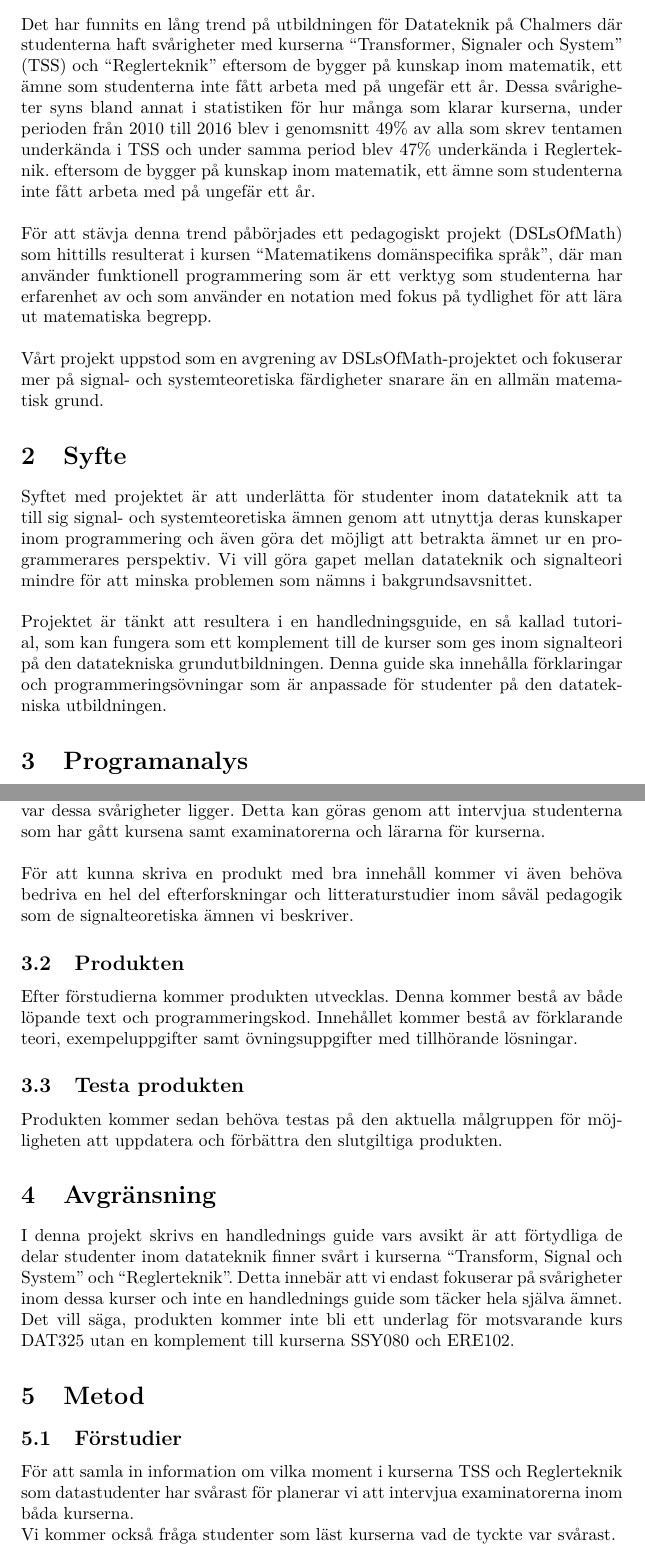
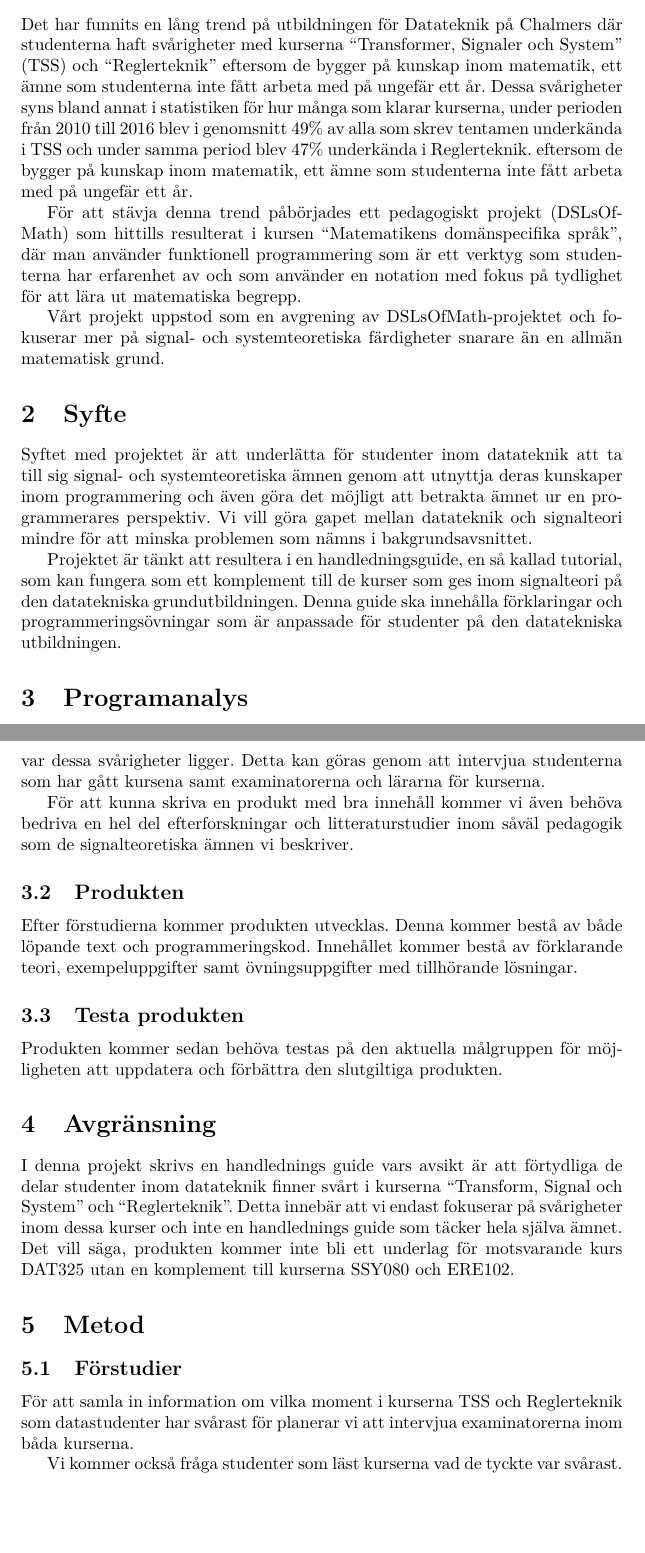
Before and after one commit to DSLsofMath/BScProj2016, a LaTeX document (Dokument/planeringsrapport.tex): two parts of pages 3 and 4 of 5, joined at a grey line, cut so that both start at the same text, the shorter picture padded with empty space. Compiled offline with pdfLaTeX.

Commit message:
Fixade nytt stycke-syntax

```diff
--- a/Dokument/planeringsrapport.tex
+++ b/Dokument/planeringsrapport.tex
@@ -45,22 +45,22 @@
 \section{Bakgrund}
 Det har funnits en lång trend på utbildningen för Datateknik på Chalmers där studenterna haft svårigheter med kurserna “Transformer, Signaler och System” (TSS) och “Reglerteknik”
 eftersom de bygger på kunskap inom matematik, ett ämne som studenterna inte fått arbeta med på ungefär ett år. Dessa svårigheter syns bland annat i statistiken för hur många som klarar kurserna, under perioden från 2010 till 2016 blev i genomsnitt 49\% av alla som skrev tentamen underkända i TSS och under samma period blev 47\% underkända i Reglerteknik.
-eftersom de bygger på kunskap inom matematik, ett ämne som studenterna inte fått arbeta med på ungefär ett år.\\
-\newline
-För att stävja denna trend påbörjades ett pedagogiskt projekt (DSLsOfMath) som hittills resulterat i kursen “Matematikens domänspecifika språk”, där man använder funktionell programmering som är ett verktyg som studenterna har erfarenhet av och som använder en notation med fokus på tydlighet för att lära ut matematiska begrepp.\\
-\newline
+eftersom de bygger på kunskap inom matematik, ett ämne som studenterna inte fått arbeta med på ungefär ett år.
+
+För att stävja denna trend påbörjades ett pedagogiskt projekt (DSLsOfMath) som hittills resulterat i kursen “Matematikens domänspecifika språk”, där man använder funktionell programmering som är ett verktyg som studenterna har erfarenhet av och som använder en notation med fokus på tydlighet för att lära ut matematiska begrepp.
+
 Vårt projekt uppstod som en avgrening av DSLsOfMath-projektet och fokuserar mer på signal- och systemteoretiska färdigheter snarare än en allmän matematisk grund.
 
 \section{Syfte}
-Syftet med projektet är att underlätta för studenter inom datateknik att ta till sig signal- och systemteoretiska ämnen genom att utnyttja deras kunskaper inom programmering och även göra det möjligt att betrakta ämnet ur en programmerares perspektiv. Vi vill göra gapet mellan datateknik och signalteori mindre för att minska problemen som nämns i bakgrundsavsnittet.\\
-\newline
+Syftet med projektet är att underlätta för studenter inom datateknik att ta till sig signal- och systemteoretiska ämnen genom att utnyttja deras kunskaper inom programmering och även göra det möjligt att betrakta ämnet ur en programmerares perspektiv. Vi vill göra gapet mellan datateknik och signalteori mindre för att minska problemen som nämns i bakgrundsavsnittet.
+
 Projektet är tänkt att resultera i en handledningsguide, en så kallad tutorial, som kan fungera som ett komplement till de kurser som ges inom signalteori på den datatekniska grundutbildningen. Denna guide ska innehålla förklaringar och programmeringsövningar som är anpassade för studenter på den datatekniska utbildningen.
 
 \section{Programanalys}
 Uppgiften i detta projekt kommer bestå i att utarbeta en produkt som komplement till kurserna “Reglerteknik” och “Transformer, signaler och system”. För att kunna utveckla denna produkt kommer först omfattande förstudier behöva bedrivas innan vi utvecklar vår produkt och denna produkt kommer sedan behöva testas.
 \subsection{Förstudier}
-För att få reda på var de största svårigheterna med förståelsen inom ämnena och vad som kan göras för att lätta på dessa problem behöver vi först undersöka var dessa svårigheter ligger. Detta kan göras genom att intervjua studenterna som har gått kursena samt examinatorerna och lärarna för kurserna.\\
-\newline
+För att få reda på var de största svårigheterna med förståelsen inom ämnena och vad som kan göras för att lätta på dessa problem behöver vi först undersöka var dessa svårigheter ligger. Detta kan göras genom att intervjua studenterna som har gått kursena samt examinatorerna och lärarna för kurserna.
+
 För att kunna skriva en produkt med bra innehåll kommer vi även behöva bedriva en hel del efterforskningar och litteraturstudier inom såväl pedagogik som de signalteoretiska ämnen vi beskriver.
 \subsection{Produkten}
 Efter förstudierna kommer produkten utvecklas. Denna kommer bestå av både löpande text och programmeringskod. Innehållet kommer bestå av förklarande teori, exempeluppgifter samt övningsuppgifter med tillhörande lösningar.
@@ -70,4 +70,4 @@ Produkten kommer sedan behöva testas på den aktuella målgruppen för möjligh
 I denna projekt skrivs en handlednings guide vars avsikt är att förtydliga de delar studenter inom datateknik finner svårt i kurserna “Transform, Signal och System” och “Reglerteknik”. Detta innebär att vi endast fokuserar på svårigheter inom dessa kurser och inte en handlednings guide som täcker hela själva ämnet.  Det vill säga, produkten kommer inte bli ett underlag för motsvarande kurs DAT325 utan en komplement till kurserna SSY080 och ERE102.
 \section{Metod}
 \subsection{Förstudier}
-För att samla in information om vilka moment i kurserna TSS och Reglerteknik som datastudenter har svårast för planerar vi att intervjua examinatorerna inom båda kurserna.\\
+För att samla in information om vilka moment i kurserna TSS och Reglerteknik som datastudenter har svårast för planerar vi att intervjua examinatorerna inom båda kurserna.
```
Also changed, not shown: Dokument/planeringsrapport.tex (5 more changed lines).
